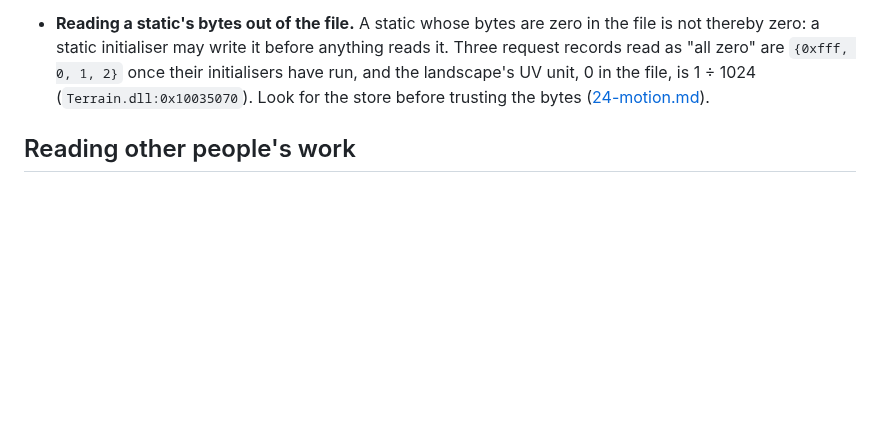
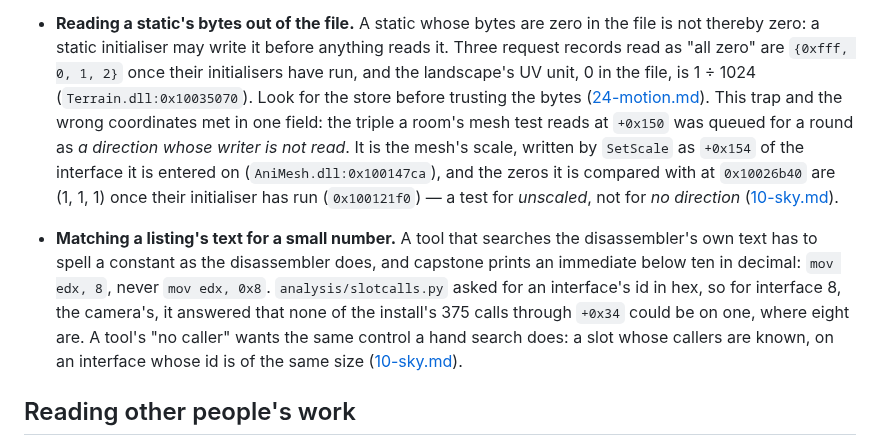
Before and after one commit to dragonee/openparkan, a Markdown page: docs/09-method.md, the part around the change. Drawn GitHub-style; blank space fills up the shorter version.

Commit message:
docs: a room's line was a scale read in the wrong coordinates against a static its initialiser fills, and a listing prints a small constant in decimal
Two lessons of the fourteenth round's sky branch, written into the method's
searches that do not discriminate.

The triple AniMesh.dll's room test reads at +0x150 was queued as a direction
whose writer is not read. It is the mesh's scale, stored by SetScale at +0x154
of the interface it is entered on (0x100147ca), and the static it is compared
with at 0x10026b40, zero in the file, is (1, 1, 1) once its initialiser has run
(0x100121f0); the coordinator re-read both.

analysis/slotcalls.py asked for an interface's id as capstone does not print
it below ten, and so found no caller for any slot of interface 8.

Co-Authored-By: Claude Opus 5.5 <noreply@anthropic.com>

```diff
--- a/docs/09-method.md
+++ b/docs/09-method.md
@@ -184,6 +184,22 @@ find.
   initialisers have run, and the landscape's UV unit, 0 in the file, is 1 ÷ 1024
   (`Terrain.dll:0x10035070`). Look for the store before trusting the bytes
   ([24-motion.md](24-motion.md#finding-the-ground--read)).
+  This trap and the wrong coordinates met in one field: the triple a room's
+  mesh test reads at `+0x150` was queued for a round as *a direction whose
+  writer is not read*. It is the mesh's scale, written by `SetScale` as `+0x154`
+  of the interface it is entered on (`AniMesh.dll:0x100147ca`), and the zeros it
+  is compared with at `0x10026b40` are (1, 1, 1) once their initialiser has run
+  (`0x100121f0`) — a test for *unscaled*, not for *no direction*
+  ([10-sky.md](10-sky.md#the-weather--read-and-seen)).
+- **Matching a listing's text for a small number.** A tool that searches the
+  disassembler's own text has to spell a constant as the disassembler does, and
+  capstone prints an immediate below ten in decimal: `mov edx, 8`, never
+  `mov edx, 0x8`. `analysis/slotcalls.py` asked for an interface's id in hex, so
+  for interface 8, the camera's, it answered that none of the install's 375 calls
+  through `+0x34` could be on one, where eight are. A tool's "no caller" wants
+  the same control a hand search does: a slot whose callers are known, on an
+  interface whose id is of the same size
+  ([10-sky.md](10-sky.md#the-skys-first-draw-is-a-screen-wide-quad--read)).
 
 ## Reading other people's work
 
```
